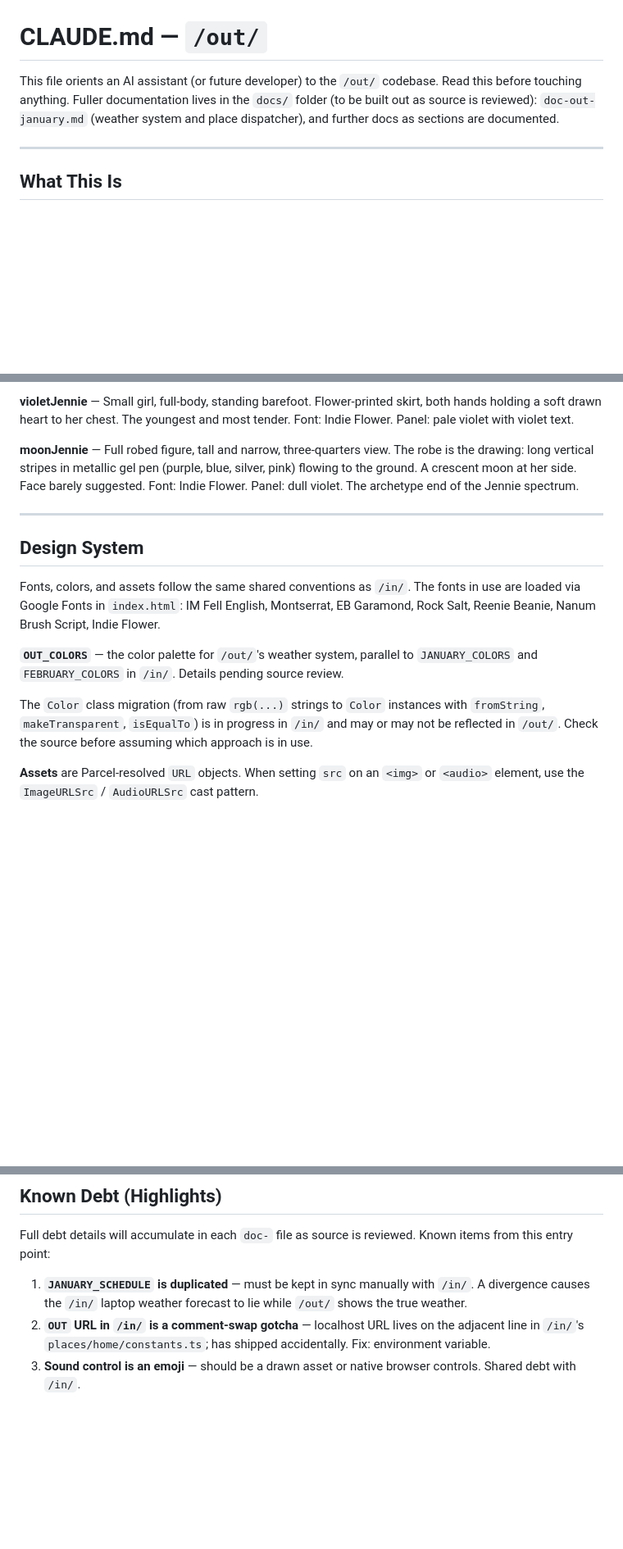
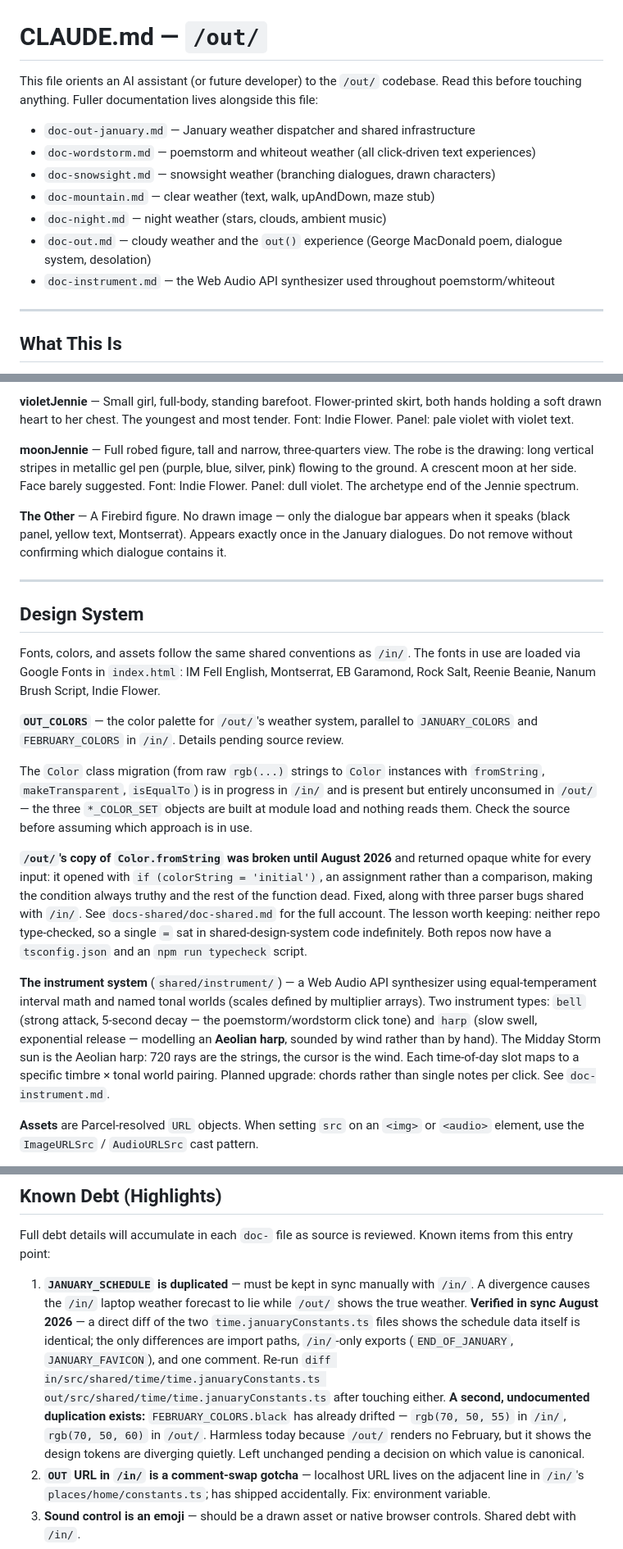
Before and after one commit to gleameil/out, a Markdown page: CLAUDE.md, 3 parts joined by grey strips. Shown at 82% size. GitHub-like rendering; blank space fills up the shorter version.

Commit message:
Sync in-repo CLAUDE.md with docs-out/ and the review findings
Note: this commit is larger than the /in/ equivalent because out/CLAUDE.md had
already fallen behind docs-out/CLAUDE.md. The in-repo copy -- the one an agent
working in this repo actually reads -- still described Cloudy as "visually
undifferentiated, no text, no interaction, details pending source review", and
still pointed at a docs/ folder index that no longer matched. Those corrections
were made in the parent copy at some point and never travelled back.

So this brings across both:
  - pre-existing updates authored in docs-out/ (the doc index, the corrected
    Cloudy/out() description), which I did not write
  - the review's own additions: the JANUARY_SCHEDULE sync verification, the
    FEBRUARY_COLORS.black drift between repos, and the account of the
    `= 'initial'` assignment bug

Worth reviewing the first group separately -- drop this commit if you would
rather sync that content deliberately.

Co-Authored-By: Claude Opus 5 <noreply@anthropic.com>

```diff
--- a/CLAUDE.md
+++ b/CLAUDE.md
@@ -1,6 +1,14 @@
 # CLAUDE.md — `/out/`
 
-This file orients an AI assistant (or future developer) to the `/out/` codebase. Read this before touching anything. Fuller documentation lives in the `docs/` folder (to be built out as source is reviewed): `doc-out-january.md` (weather system and place dispatcher), and further docs as sections are documented.
+This file orients an AI assistant (or future developer) to the `/out/` codebase. Read this before touching anything. Fuller documentation lives alongside this file:
+
+- `doc-out-january.md` — January weather dispatcher and shared infrastructure
+- `doc-wordstorm.md` — poemstorm and whiteout weather (all click-driven text experiences)
+- `doc-snowsight.md` — snowsight weather (branching dialogues, drawn characters)
+- `doc-mountain.md` — clear weather (text, walk, upAndDown, maze stub)
+- `doc-night.md` — night weather (stars, clouds, ambient music)
+- `doc-out.md` — cloudy weather and the `out()` experience (George MacDonald poem, dialogue system, desolation)
+- `doc-instrument.md` — the Web Audio API synthesizer used throughout poemstorm/whiteout
 
 ---
 
@@ -131,6 +139,8 @@ The snowsight dialogues have a defined cast. Each character is a drawn figure wi
 
 **moonJennie** — Full robed figure, tall and narrow, three-quarters view. The robe is the drawing: long vertical stripes in metallic gel pen (purple, blue, silver, pink) flowing to the ground. A crescent moon at her side. Face barely suggested. Font: Indie Flower. Panel: dull violet. The archetype end of the Jennie spectrum.
 
+**The Other** — A Firebird figure. No drawn image — only the dialogue bar appears when it speaks (black panel, yellow text, Montserrat). Appears exactly once in the January dialogues. Do not remove without confirming which dialogue contains it.
+
 ---
 
 ## Design System
@@ -139,7 +149,11 @@ Fonts, colors, and assets follow the same shared conventions as `/in/`. The font
 
 **`OUT_COLORS`** — the color palette for `/out/`'s weather system, parallel to `JANUARY_COLORS` and `FEBRUARY_COLORS` in `/in/`. Details pending source review.
 
-The `Color` class migration (from raw `rgb(...)` strings to `Color` instances with `fromString`, `makeTransparent`, `isEqualTo`) is in progress in `/in/` and may or may not be reflected in `/out/`. Check the source before assuming which approach is in use.
+The `Color` class migration (from raw `rgb(...)` strings to `Color` instances with `fromString`, `makeTransparent`, `isEqualTo`) is in progress in `/in/` and is present but entirely unconsumed in `/out/` — the three `*_COLOR_SET` objects are built at module load and nothing reads them. Check the source before assuming which approach is in use.
+
+**`/out/`'s copy of `Color.fromString` was broken until August 2026** and returned opaque white for every input: it opened with `if (colorString = 'initial')`, an assignment rather than a comparison, making the condition always truthy and the rest of the function dead. Fixed, along with three parser bugs shared with `/in/`. See `docs-shared/doc-shared.md` for the full account. The lesson worth keeping: neither repo type-checked, so a single `=` sat in shared-design-system code indefinitely. Both repos now have a `tsconfig.json` and an `npm run typecheck` script.
+
+**The instrument system** (`shared/instrument/`) — a Web Audio API synthesizer using equal-temperament interval math and named tonal worlds (scales defined by multiplier arrays). Two instrument types: `bell` (strong attack, 5-second decay — the poemstorm/wordstorm click tone) and `harp` (slow swell, exponential release — modelling an **Aeolian harp**, sounded by wind rather than by hand). The Midday Storm sun is the Aeolian harp: 720 rays are the strings, the cursor is the wind. Each time-of-day slot maps to a specific timbre × tonal world pairing. Planned upgrade: chords rather than single notes per click. See `doc-instrument.md`.
 
 **Assets** are Parcel-resolved `URL` objects. When setting `src` on an `<img>` or `<audio>` element, use the `ImageURLSrc` / `AudioURLSrc` cast pattern.
 
@@ -165,7 +179,8 @@ How much of this is truly shared code (symlinked or copied) vs independently mai
 
 Full debt details will accumulate in each `doc-` file as source is reviewed. Known items from this entry point:
 
-1. **`JANUARY_SCHEDULE` is duplicated** — must be kept in sync manually with `/in/`. A divergence causes the `/in/` laptop weather forecast to lie while `/out/` shows the true weather.
+1. **`JANUARY_SCHEDULE` is duplicated** — must be kept in sync manually with `/in/`. A divergence causes the `/in/` laptop weather forecast to lie while `/out/` shows the true weather. **Verified in sync August 2026** — a direct diff of the two `time.januaryConstants.ts` files shows the schedule data itself is identical; the only differences are import paths, `/in/`-only exports (`END_OF_JANUARY`, `JANUARY_FAVICON`), and one comment. Re-run `diff in/src/shared/time/time.januaryConstants.ts out/src/shared/time/time.januaryConstants.ts` after touching either.
+   **A second, undocumented duplication exists:** `FEBRUARY_COLORS.black` has already drifted — `rgb(70, 50, 55)` in `/in/`, `rgb(70, 50, 60)` in `/out/`. Harmless today because `/out/` renders no February, but it shows the design tokens are diverging quietly. Left unchanged pending a decision on which value is canonical.
 2. **`OUT` URL in `/in/` is a comment-swap gotcha** — localhost URL lives on the adjacent line in `/in/`'s `places/home/constants.ts`; has shipped accidentally. Fix: environment variable.
 3. **Sound control is an emoji** — should be a drawn asset or native browser controls. Shared debt with `/in/`.
 4. **`out()` has no escape route for February** — `out()` is a full experience (cloudy weather, George MacDonald poem, dialogue system, desolation audio), not a stub. But it does not render the homeward button or any visible escape affordance. In January, players can escape by clicking a snowflake (which calls `escapeOut()`) or typing `'desolation'` as a keyphrase. In February, there are no snowflakes, so the browser back button is the only practical exit. This is half-intentional (the experience represents inescapability) but crosses into user-hostile territory. Fix: add the homeward button, or a slow fade-in of some escape affordance, for February specifically. See `doc-out.md` for the full `out()` architecture.
```
Also changed, not shown: other parts of CLAUDE.md (+3 -3 lines).
